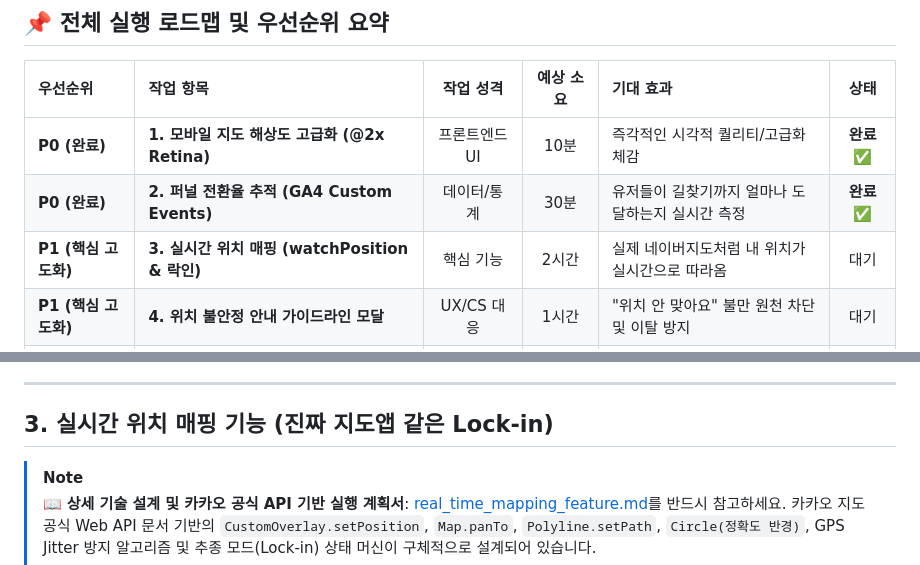
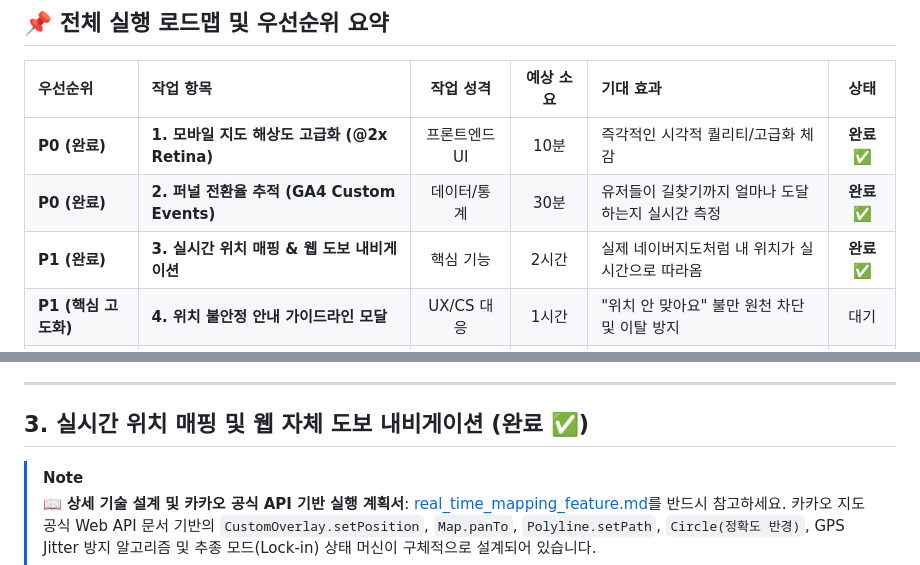
Before and after one commit to furterwoong-rgb/trashcan_map, a Markdown page: howtodo.md, 2 parts joined by grey strips. GitHub-like rendering.

Commit message:
real_time_mapping_solved

```diff
--- a/howtodo.md
+++ b/howtodo.md
@@ -10,7 +10,7 @@
 | :--- | :--- | :---: | :---: | :--- | :---: |
 | **P0 (완료)** | **1. 모바일 지도 해상도 고급화 (@2x Retina)** | 프론트엔드 UI | 10분 | 즉각적인 시각적 퀄리티/고급화 체감 | **완료 ✅** |
 | **P0 (완료)** | **2. 퍼널 전환율 추적 (GA4 Custom Events)** | 데이터/통계 | 30분 | 유저들이 길찾기까지 얼마나 도달하는지 실시간 측정 | **완료 ✅** |
-| **P1 (핵심 고도화)**| **3. 실시간 위치 매핑 (watchPosition & 락인)** | 핵심 기능 | 2시간 | 실제 네이버지도처럼 내 위치가 실시간으로 따라옴 | 대기 |
+| **P1 (완료)**| **3. 실시간 위치 매핑 & 웹 도보 내비게이션** | 핵심 기능 | 2시간 | 실제 네이버지도처럼 내 위치가 실시간으로 따라옴 | **완료 ✅** |
 | **P1 (핵심 고도화)**| **4. 위치 불안정 안내 가이드라인 모달** | UX/CS 대응 | 1시간 | "위치 안 맞아요" 불만 원천 차단 및 이탈 방지 | 대기 |
 | **P2 (크라우드소싱)**| **5. 가득 찬 정도 간이 투표 & 신규 제보 받기** | 사용자 참여 | 2시간 | 서버 없이 구글시트/슬랙 연동으로 데이터 수집 시작 | 대기 |
 | **P3 (AI 기능)**   | **6. Llama / Gemini Vision 기반 쓰레기통 AI 인증** | AI/백엔드 | 3~4시간 | 사진 판별을 통한 허위 제보 자동 필터링 | 대기 |
@@ -141,7 +141,7 @@
 
 ---
 
-## 3. 실시간 위치 매핑 기능 (진짜 지도앱 같은 Lock-in)
+## 3. 실시간 위치 매핑 및 웹 자체 도보 내비게이션 (완료 ✅)
 
 > [!NOTE]
 > 📖 **상세 기술 설계 및 카카오 공식 API 기반 실행 계획서**: [real_time_mapping_feature.md](file:///Users/woongyeol/trash_map/real_time_mapping_feature.md)를 반드시 참고하세요.
```
